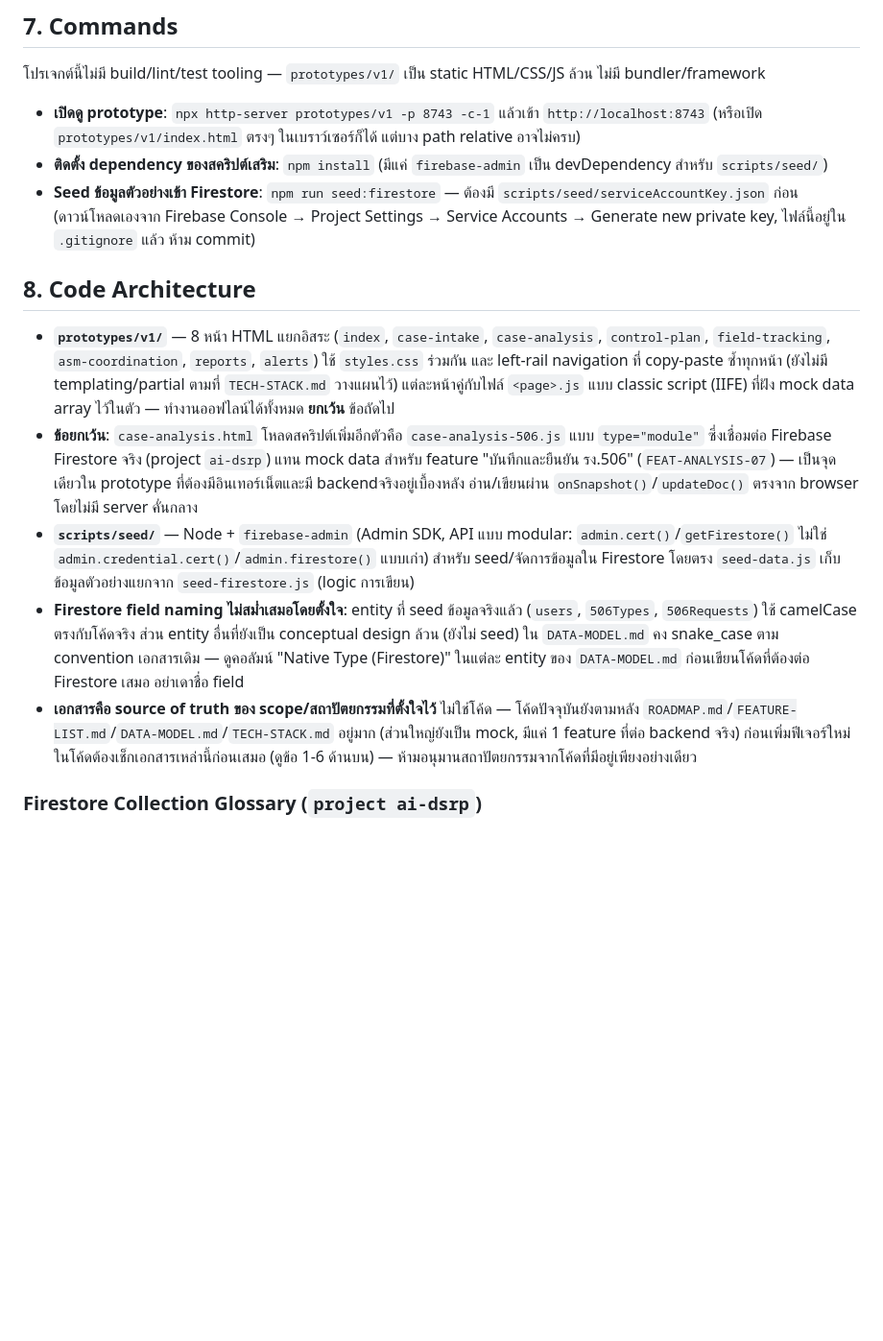
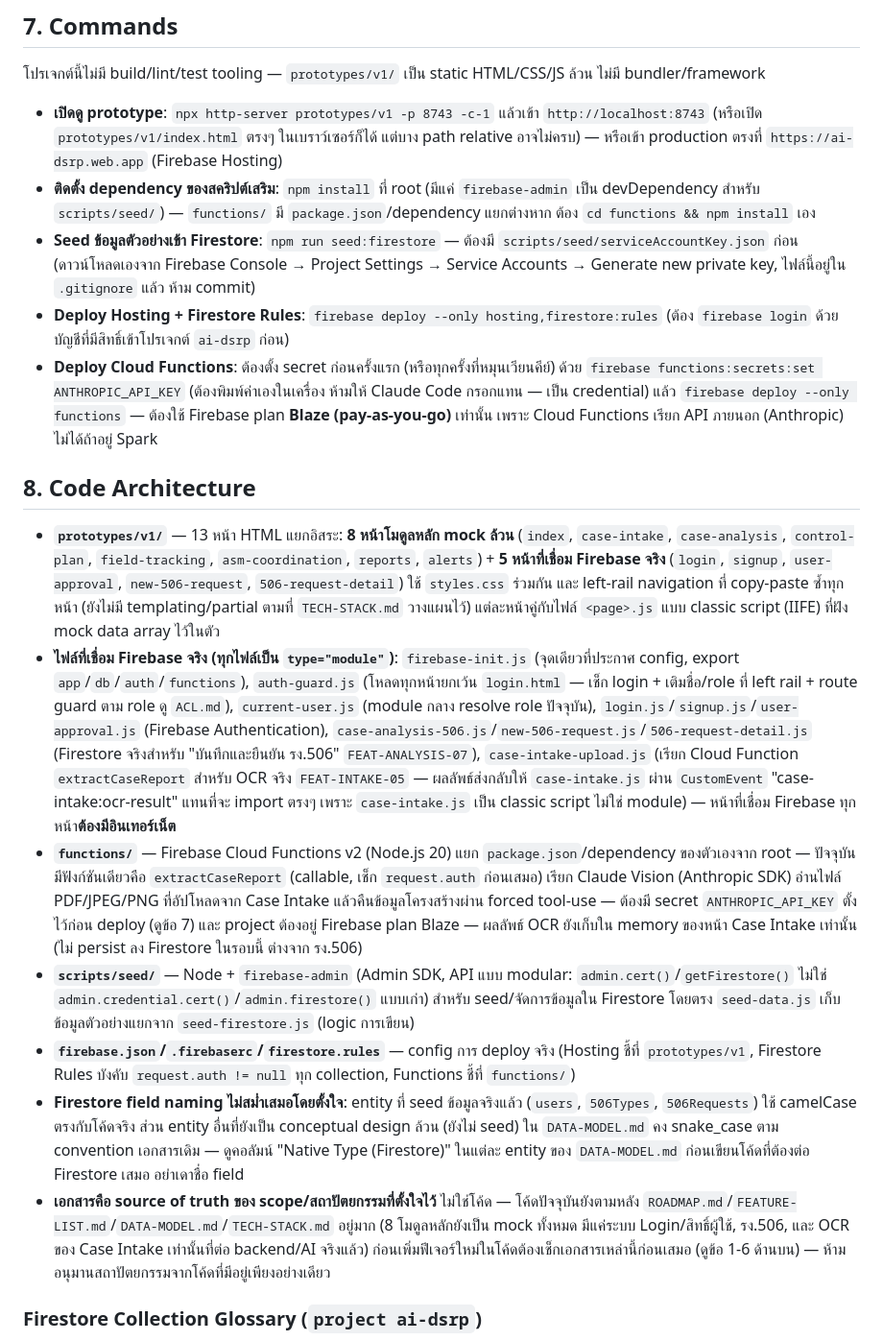
Before and after one commit to Plabuchill/AI-DSRP, a Markdown page: CLAUDE.md, the part around the change. Shown at 96% size. Rendered like a GitHub page; blank space fills up the shorter version.

Commit message:
Sync CLAUDE.md with current pages/backend state (Cloud Functions, 5 real pages)
Section 7/8 still described the prototype as 8 mock pages with only the
รง.506 feature connected to a backend, and said nothing about
functions/ (added for OCR via Claude Vision) or the deploy commands
for Hosting/Rules/Functions. Update both sections to match reality.

Co-Authored-By: Claude Sonnet 5 <noreply@anthropic.com>

```diff
--- a/CLAUDE.md
+++ b/CLAUDE.md
@@ -87,17 +87,21 @@
 
 โปรเจกต์นี้ไม่มี build/lint/test tooling — `prototypes/v1/` เป็น static HTML/CSS/JS ล้วน ไม่มี bundler/framework
 
-- **เปิดดู prototype**: `npx http-server prototypes/v1 -p 8743 -c-1` แล้วเข้า `http://localhost:8743` (หรือเปิด `prototypes/v1/index.html` ตรงๆ ในเบราว์เซอร์ก็ได้ แต่บาง path relative อาจไม่ครบ)
-- **ติดตั้ง dependency ของสคริปต์เสริม**: `npm install` (มีแค่ `firebase-admin` เป็น devDependency สำหรับ `scripts/seed/`)
+- **เปิดดู prototype**: `npx http-server prototypes/v1 -p 8743 -c-1` แล้วเข้า `http://localhost:8743` (หรือเปิด `prototypes/v1/index.html` ตรงๆ ในเบราว์เซอร์ก็ได้ แต่บาง path relative อาจไม่ครบ) — หรือเข้า production ตรงที่ `https://ai-dsrp.web.app` (Firebase Hosting)
+- **ติดตั้ง dependency ของสคริปต์เสริม**: `npm install` ที่ root (มีแค่ `firebase-admin` เป็น devDependency สำหรับ `scripts/seed/`) — `functions/` มี `package.json`/dependency แยกต่างหาก ต้อง `cd functions && npm install` เอง
 - **Seed ข้อมูลตัวอย่างเข้า Firestore**: `npm run seed:firestore` — ต้องมี `scripts/seed/serviceAccountKey.json` ก่อน (ดาวน์โหลดเองจาก Firebase Console → Project Settings → Service Accounts → Generate new private key, ไฟล์นี้อยู่ใน `.gitignore` แล้ว ห้าม commit)
+- **Deploy Hosting + Firestore Rules**: `firebase deploy --only hosting,firestore:rules` (ต้อง `firebase login` ด้วยบัญชีที่มีสิทธิ์เข้าโปรเจกต์ `ai-dsrp` ก่อน)
+- **Deploy Cloud Functions**: ต้องตั้ง secret ก่อนครั้งแรก (หรือทุกครั้งที่หมุนเวียนคีย์) ด้วย `firebase functions:secrets:set ANTHROPIC_API_KEY` (ต้องพิมพ์ค่าเองในเครื่อง ห้ามให้ Claude Code กรอกแทน — เป็น credential) แล้ว `firebase deploy --only functions` — ต้องใช้ Firebase plan **Blaze (pay-as-you-go)** เท่านั้น เพราะ Cloud Functions เรียก API ภายนอก (Anthropic) ไม่ได้ถ้าอยู่ Spark
 
 ## 8. Code Architecture
 
-- **`prototypes/v1/`** — 8 หน้า HTML แยกอิสระ (`index`, `case-intake`, `case-analysis`, `control-plan`, `field-tracking`, `asm-coordination`, `reports`, `alerts`) ใช้ `styles.css` ร่วมกัน และ left-rail navigation ที่ copy-paste ซ้ำทุกหน้า (ยังไม่มี templating/partial ตามที่ `TECH-STACK.md` วางแผนไว้) แต่ละหน้าคู่กับไฟล์ `<page>.js` แบบ classic script (IIFE) ที่ฝัง mock data array ไว้ในตัว — ทำงานออฟไลน์ได้ทั้งหมด **ยกเว้น** ข้อถัดไป
-- **ข้อยกเว้น**: `case-analysis.html` โหลดสคริปต์เพิ่มอีกตัวคือ `case-analysis-506.js` แบบ `type="module"` ซึ่งเชื่อมต่อ Firebase Firestore จริง (project `ai-dsrp`) แทน mock data สำหรับ feature "บันทึกและยืนยัน รง.506" (`FEAT-ANALYSIS-07`) — เป็นจุดเดียวใน prototype ที่ต้องมีอินเทอร์เน็ตและมี backendจริงอยู่เบื้องหลัง อ่าน/เขียนผ่าน `onSnapshot()`/`updateDoc()` ตรงจาก browser โดยไม่มี server คั่นกลาง
+- **`prototypes/v1/`** — 13 หน้า HTML แยกอิสระ: **8 หน้าโมดูลหลัก mock ล้วน** (`index`, `case-intake`, `case-analysis`, `control-plan`, `field-tracking`, `asm-coordination`, `reports`, `alerts`) + **5 หน้าที่เชื่อม Firebase จริง** (`login`, `signup`, `user-approval`, `new-506-request`, `506-request-detail`) ใช้ `styles.css` ร่วมกัน และ left-rail navigation ที่ copy-paste ซ้ำทุกหน้า (ยังไม่มี templating/partial ตามที่ `TECH-STACK.md` วางแผนไว้) แต่ละหน้าคู่กับไฟล์ `<page>.js` แบบ classic script (IIFE) ที่ฝัง mock data array ไว้ในตัว
+- **ไฟล์ที่เชื่อม Firebase จริง (ทุกไฟล์เป็น `type="module"`)**: `firebase-init.js` (จุดเดียวที่ประกาศ config, export `app`/`db`/`auth`/`functions`), `auth-guard.js` (โหลดทุกหน้ายกเว้น `login.html` — เช็ก login + เติมชื่อ/role ที่ left rail + route guard ตาม role ดู `ACL.md`), `current-user.js` (module กลาง resolve role ปัจจุบัน), `login.js`/`signup.js`/`user-approval.js` (Firebase Authentication), `case-analysis-506.js`/`new-506-request.js`/`506-request-detail.js` (Firestore จริงสำหรับ "บันทึกและยืนยัน รง.506" `FEAT-ANALYSIS-07`), `case-intake-upload.js` (เรียก Cloud Function `extractCaseReport` สำหรับ OCR จริง `FEAT-INTAKE-05` — ผลลัพธ์ส่งกลับให้ `case-intake.js` ผ่าน `CustomEvent` "case-intake:ocr-result" แทนที่จะ import ตรงๆ เพราะ `case-intake.js` เป็น classic script ไม่ใช่ module) — หน้าที่เชื่อม Firebase ทุกหน้า**ต้องมีอินเทอร์เน็ต**
+- **`functions/`** — Firebase Cloud Functions v2 (Node.js 20) แยก `package.json`/dependency ของตัวเองจาก root — ปัจจุบันมีฟังก์ชันเดียวคือ `extractCaseReport` (callable, เช็ก `request.auth` ก่อนเสมอ) เรียก Claude Vision (Anthropic SDK) อ่านไฟล์ PDF/JPEG/PNG ที่อัปโหลดจาก Case Intake แล้วคืนข้อมูลโครงสร้างผ่าน forced tool-use — ต้องมี secret `ANTHROPIC_API_KEY` ตั้งไว้ก่อน deploy (ดูข้อ 7) และ project ต้องอยู่ Firebase plan Blaze — ผลลัพธ์ OCR ยังเก็บใน memory ของหน้า Case Intake เท่านั้น (ไม่ persist ลง Firestore ในรอบนี้ ต่างจาก รง.506)
 - **`scripts/seed/`** — Node + `firebase-admin` (Admin SDK, API แบบ modular: `admin.cert()`/`getFirestore()` ไม่ใช่ `admin.credential.cert()`/`admin.firestore()` แบบเก่า) สำหรับ seed/จัดการข้อมูลใน Firestore โดยตรง `seed-data.js` เก็บข้อมูลตัวอย่างแยกจาก `seed-firestore.js` (logic การเขียน)
+- **`firebase.json`/`.firebaserc`/`firestore.rules`** — config การ deploy จริง (Hosting ชี้ที่ `prototypes/v1`, Firestore Rules บังคับ `request.auth != null` ทุก collection, Functions ชี้ที่ `functions/`)
 - **Firestore field naming ไม่สม่ำเสมอโดยตั้งใจ**: entity ที่ seed ข้อมูลจริงแล้ว (`users`, `506Types`, `506Requests`) ใช้ camelCase ตรงกับโค้ดจริง ส่วน entity อื่นที่ยังเป็น conceptual design ล้วน (ยังไม่ seed) ใน `DATA-MODEL.md` คง snake_case ตาม convention เอกสารเดิม — ดูคอลัมน์ "Native Type (Firestore)" ในแต่ละ entity ของ `DATA-MODEL.md` ก่อนเขียนโค้ดที่ต้องต่อ Firestore เสมอ อย่าเดาชื่อ field
-- **เอกสารคือ source of truth ของ scope/สถาปัตยกรรมที่ตั้งใจไว้** ไม่ใช่โค้ด — โค้ดปัจจุบันยังตามหลัง `ROADMAP.md`/`FEATURE-LIST.md`/`DATA-MODEL.md`/`TECH-STACK.md` อยู่มาก (ส่วนใหญ่ยังเป็น mock, มีแค่ 1 feature ที่ต่อ backend จริง) ก่อนเพิ่มฟีเจอร์ใหม่ในโค้ดต้องเช็กเอกสารเหล่านี้ก่อนเสมอ (ดูข้อ 1-6 ด้านบน) — ห้ามอนุมานสถาปัตยกรรมจากโค้ดที่มีอยู่เพียงอย่างเดียว
+- **เอกสารคือ source of truth ของ scope/สถาปัตยกรรมที่ตั้งใจไว้** ไม่ใช่โค้ด — โค้ดปัจจุบันยังตามหลัง `ROADMAP.md`/`FEATURE-LIST.md`/`DATA-MODEL.md`/`TECH-STACK.md` อยู่มาก (8 โมดูลหลักยังเป็น mock ทั้งหมด มีแค่ระบบ Login/สิทธิ์ผู้ใช้, รง.506, และ OCR ของ Case Intake เท่านั้นที่ต่อ backend/AI จริงแล้ว) ก่อนเพิ่มฟีเจอร์ใหม่ในโค้ดต้องเช็กเอกสารเหล่านี้ก่อนเสมอ (ดูข้อ 1-6 ด้านบน) — ห้ามอนุมานสถาปัตยกรรมจากโค้ดที่มีอยู่เพียงอย่างเดียว
 
 ### Firestore Collection Glossary (`project ai-dsrp`)
 
```
